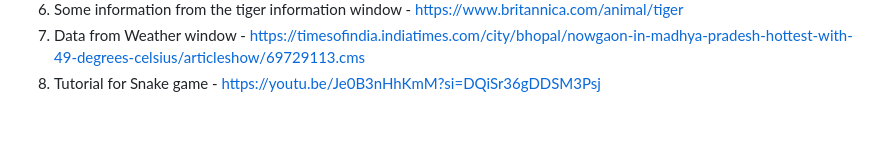
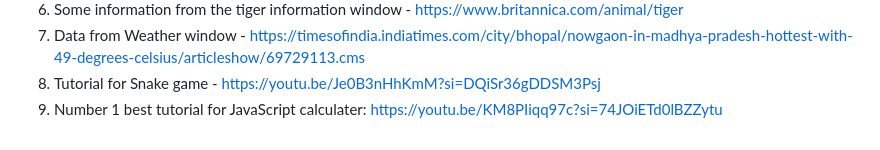
Before and after one commit to rayan123-4/My-WebOS-Stardance, a Markdown page: README.md, the part around the change. Rendered like a GitHub page.

```diff
--- a/README.md
+++ b/README.md
@@ -89,3 +89,4 @@ git clone https://github.com/rayan123-4/My-WebOS-Stardance
 6. Some information from the tiger information window - https://www.britannica.com/animal/tiger
 7. Data from Weather window - https://timesofindia.indiatimes.com/city/bhopal/nowgaon-in-madhya-pradesh-hottest-with-49-degrees-celsius/articleshow/69729113.cms
 8. Tutorial for Snake game - https://youtu.be/Je0B3nHhKmM?si=DQiSr36gDDSM3Psj
+9. Number 1 best tutorial for JavaScript calculater: https://youtu.be/KM8PIiqq97c?si=74JOiETd0lBZZytu
```
